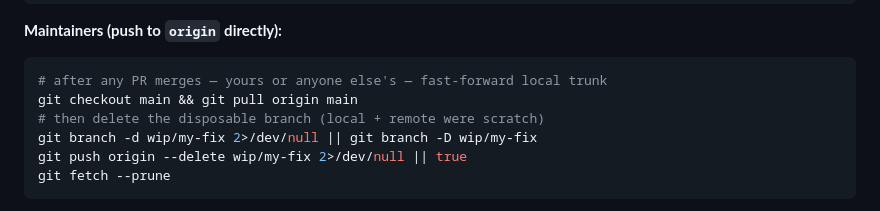
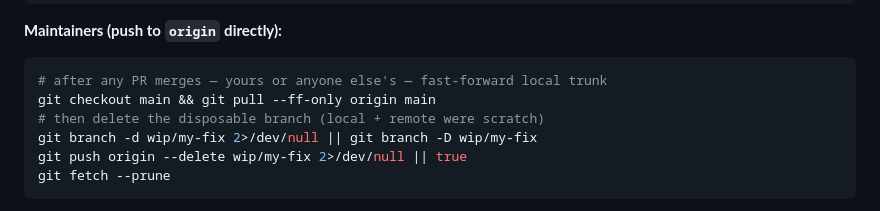
Before and after one commit to rubyrayjuntos/hermes-memory, a Markdown page: CONTRIBUTING.md, the part around the change. GitHub-like rendering.

Commit message:
Potential fix for pull request finding
Co-authored-by: Copilot Autofix powered by AI <175728472+Copilot@users.noreply.github.com>

````diff
--- a/CONTRIBUTING.md
+++ b/CONTRIBUTING.md
@@ -86,7 +86,7 @@ git config --global branch.autoSetupMerge simple
 
 ```bash
 # after any PR merges — yours or anyone else's — fast-forward local trunk
-git checkout main && git pull origin main
+git checkout main && git pull --ff-only origin main
 # then delete the disposable branch (local + remote were scratch)
 git branch -d wip/my-fix 2>/dev/null || git branch -D wip/my-fix
 git push origin --delete wip/my-fix 2>/dev/null || true
````
